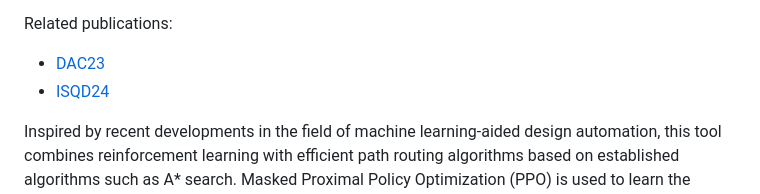
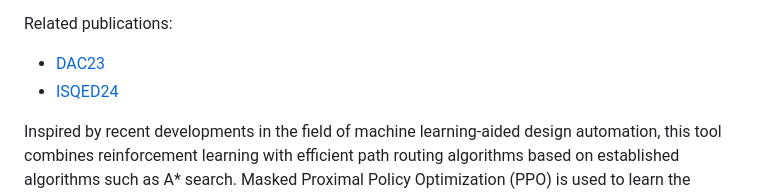
Before and after one commit to cda-tum/mnt-nanoplacer, a Markdown page: README.md, the part around the change. GitHub-like rendering.

Commit message:
Update README.md
Signed-off-by: simon1hofmann <119581649+simon1hofmann@users.noreply.github.com>

```diff
--- a/README.md
+++ b/README.md
@@ -17,7 +17,7 @@ It can generate layouts for logic networks up to ~200 gates, while requiring ~50
 
 Related publications:
 - [DAC23](https://www.cda.cit.tum.de/files/eda/2023_dac_late_breaking_results_from_hybrid_design_automation_for_field_coupled_nanotechnologies.pdf)
-- [ISQD24](https://www.cda.cit.tum.de/files/eda/2024_isqed_thinking_outside_the_clock_physical_design_for_field-coupled_nanocomputing_with_deep_reinforcement_learning.pdf)
+- [ISQED24](https://www.cda.cit.tum.de/files/eda/2024_isqed_thinking_outside_the_clock_physical_design_for_field-coupled_nanocomputing_with_deep_reinforcement_learning.pdf)
 
 
 Inspired by recent developments in the field of machine learning-aided design automation, this tool combines reinforcement learning with efficient path routing algorithms based on established algorithms such as A\* search.
```
